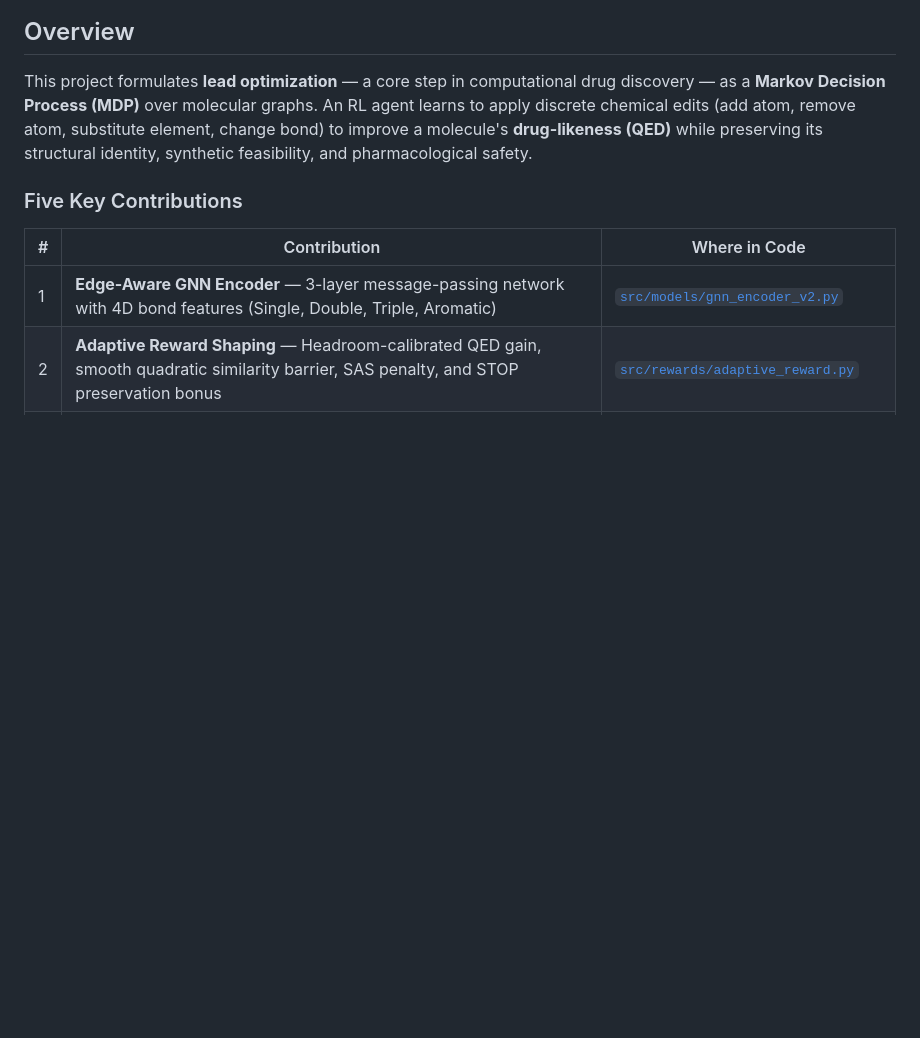
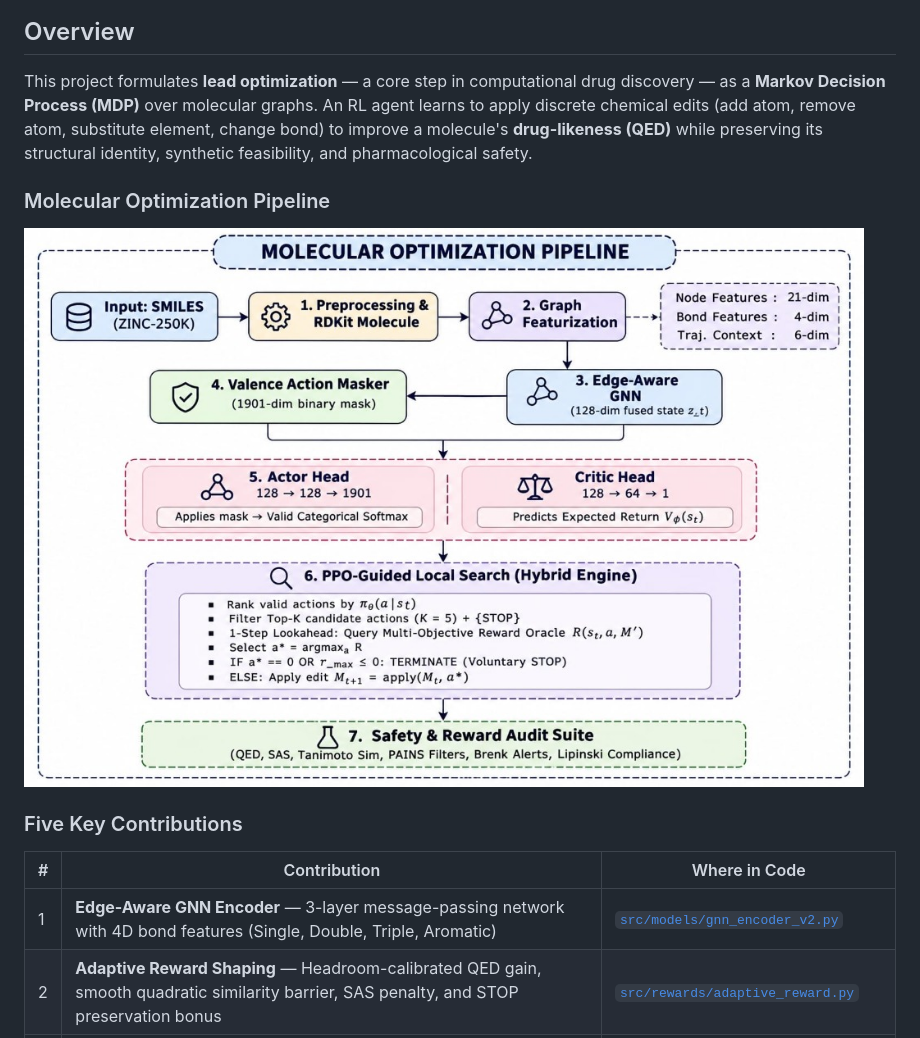
Before and after one commit to VuppalaShasank/Reinforcement-Learning-for-Multi-Objective-Drug-Likeness-Optimization-of-Small-Molecules, a Markdown page: README.md, the part around the change. Drawn GitHub-style; pictures changed too: code_output_figures/system_design_pipeline.png (added); blank space fills up the shorter version.

Commit message:
Add molecular optimization pipeline system design image to README

```diff
--- a/README.md
+++ b/README.md
@@ -16,6 +16,10 @@
 ## Overview
 
 This project formulates **lead optimization** — a core step in computational drug discovery — as a **Markov Decision Process (MDP)** over molecular graphs. An RL agent learns to apply discrete chemical edits (add atom, remove atom, substitute element, change bond) to improve a molecule's **drug-likeness (QED)** while preserving its structural identity, synthetic feasibility, and pharmacological safety.
+
+### Molecular Optimization Pipeline
+
+![Molecular Optimization Pipeline](code_output_figures/system_design_pipeline.png)
 
 ### Five Key Contributions
 
```
